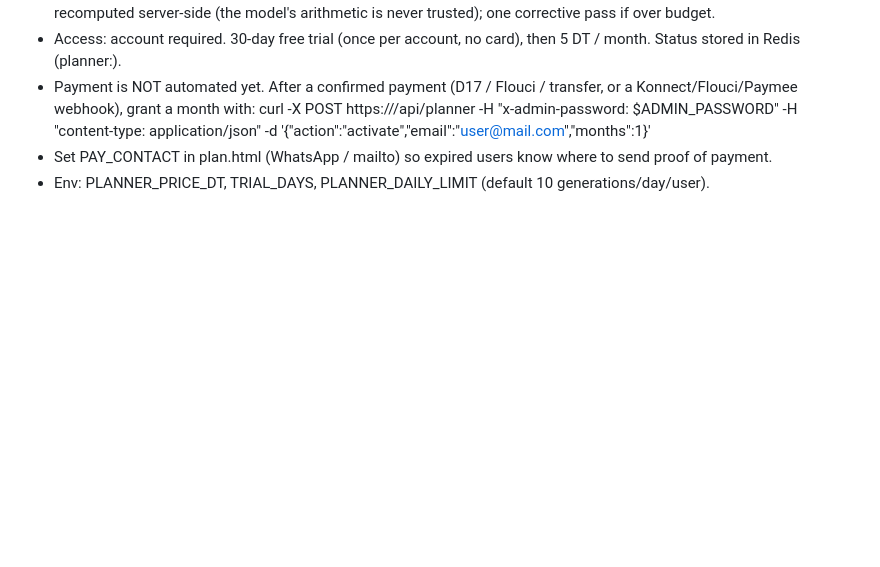
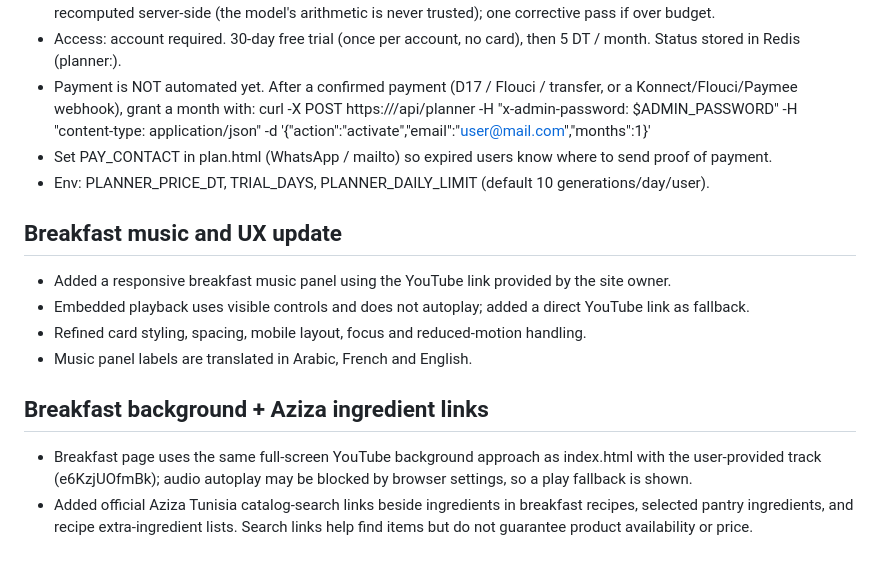
Before and after one commit to MouadhAouitiDev/chnoua-nattayeb, a Markdown page: CHANGES.md, the part around the change. Drawn GitHub-style; blank space fills up the shorter version.

Commit message:
Enhance breakfast music panel and ingredient links
Added breakfast music panel with responsive design and UX updates. Updated breakfast page with YouTube background and ingredient links.

```diff
--- a/CHANGES.md
+++ b/CHANGES.md
@@ -45,3 +45,13 @@
   curl -X POST https://<site>/api/planner -H "x-admin-password: $ADMIN_PASSWORD" -H "content-type: application/json" -d '{"action":"activate","email":"user@mail.com","months":1}'
 - Set PAY_CONTACT in plan.html (WhatsApp / mailto) so expired users know where to send proof of payment.
 - Env: PLANNER_PRICE_DT, TRIAL_DAYS, PLANNER_DAILY_LIMIT (default 10 generations/day/user).
+## Breakfast music and UX update
+- Added a responsive breakfast music panel using the YouTube link provided by the site owner.
+- Embedded playback uses visible controls and does not autoplay; added a direct YouTube link as fallback.
+- Refined card styling, spacing, mobile layout, focus and reduced-motion handling.
+- Music panel labels are translated in Arabic, French and English.
+
+
+## Breakfast background + Aziza ingredient links
+- Breakfast page uses the same full-screen YouTube background approach as index.html with the user-provided track (e6KzjUOfmBk); audio autoplay may be blocked by browser settings, so a play fallback is shown.
+- Added official Aziza Tunisia catalog-search links beside ingredients in breakfast recipes, selected pantry ingredients, and recipe extra-ingredient lists. Search links help find items but do not guarantee product availability or price.
```
